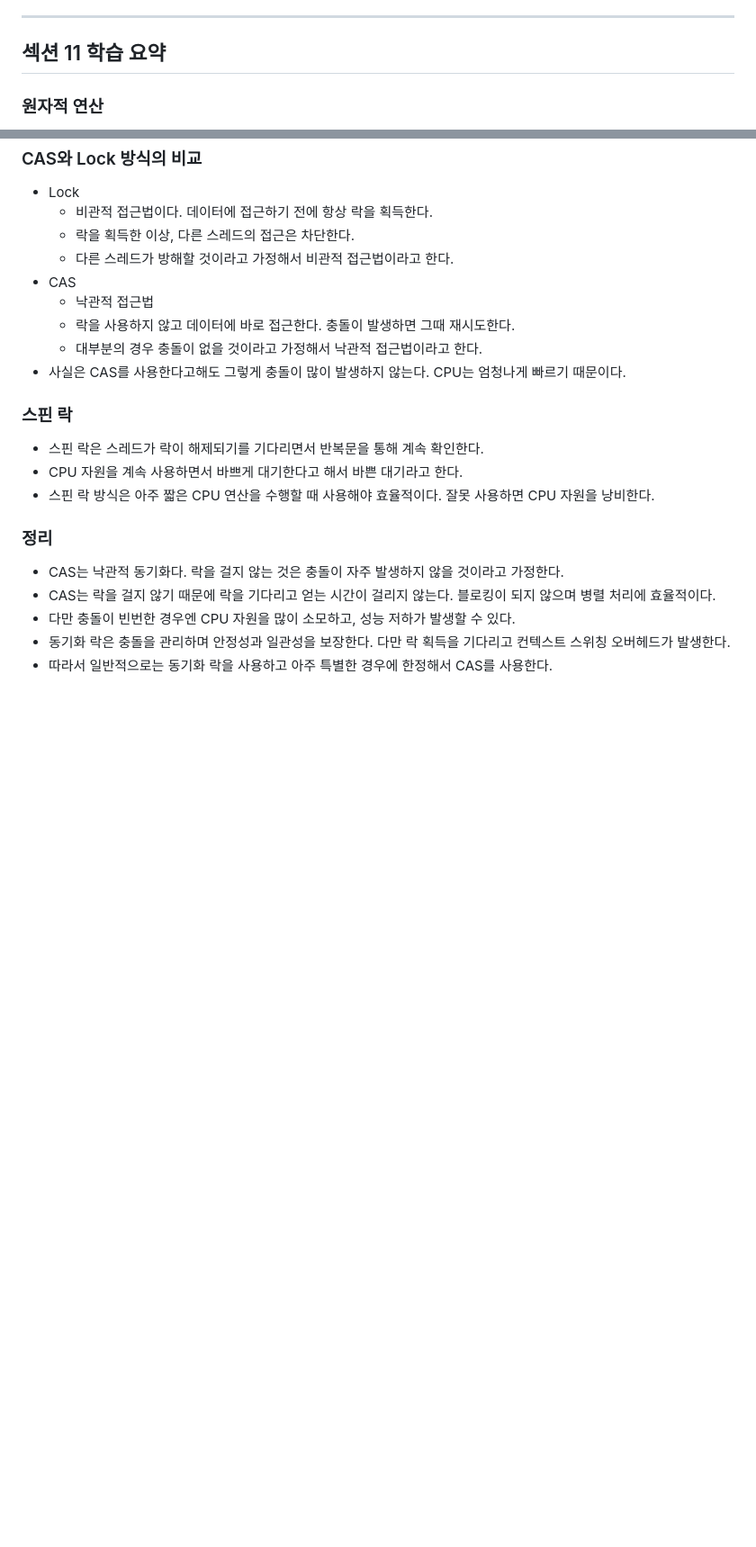
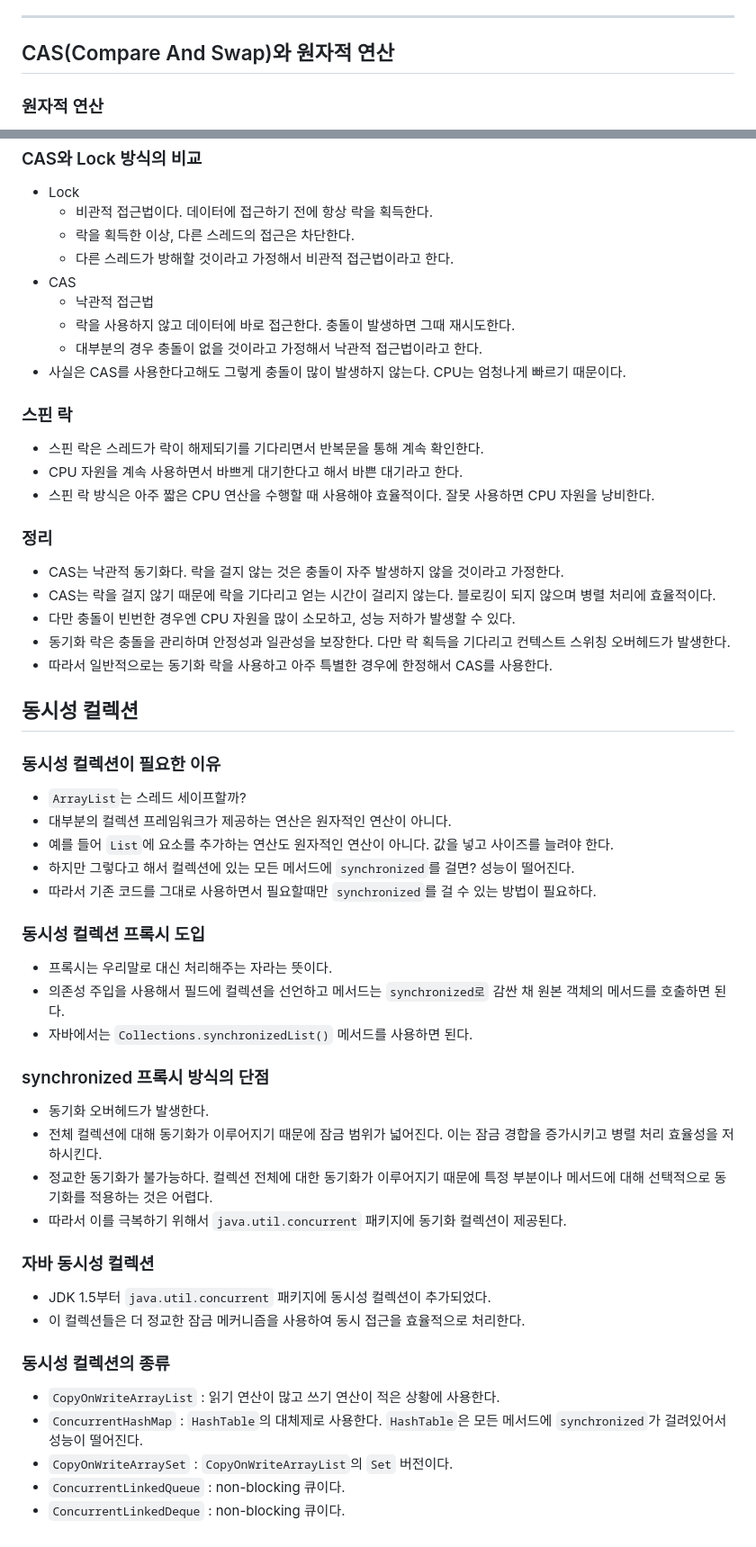
Before and after one commit to wisehero/studyRepo, a Markdown page: java-adv1/readme.md, 2 parts joined by grey strips. Shown at 90% size. Drawn GitHub-style; blank space fills up the shorter version.

```diff
--- a/java-adv1/readme.md
+++ b/java-adv1/readme.md
@@ -230,7 +230,7 @@
 
 ---
 
-## 섹션 11 학습 요약
+## CAS(Compare And Swap)와 원자적 연산
 
 ### 원자적 연산
 
@@ -284,3 +284,39 @@
 - 다만 충돌이 빈번한 경우엔 CPU 자원을 많이 소모하고, 성능 저하가 발생할 수 있다.
 - 동기화 락은 충돌을 관리하며 안정성과 일관성을 보장한다. 다만 락 획득을 기다리고 컨텍스트 스위칭 오버헤드가 발생한다.
 - 따라서 일반적으로는 동기화 락을 사용하고 아주 특별한 경우에 한정해서 CAS를 사용한다.
+
+## 동시성 컬렉션
+
+### 동시성 컬렉션이 필요한 이유
+
+- `ArrayList`는 스레드 세이프할까?
+- 대부분의 컬렉션 프레임워크가 제공하는 연산은 원자적인 연산이 아니다.
+- 예를 들어 `List`에 요소를 추가하는 연산도 원자적인 연산이 아니다. 값을 넣고 사이즈를 늘려야 한다.
+- 하지만 그렇다고 해서 컬렉션에 있는 모든 메서드에 `synchronized`를 걸면? 성능이 떨어진다.
+- 따라서 기존 코드를 그대로 사용하면서 필요할때만 `synchronized`를 걸 수 있는 방법이 필요하다.
+
+### 동시성 컬렉션 프록시 도입
+
+- 프록시는 우리말로 대신 처리해주는 자라는 뜻이다.
+- 의존성 주입을 사용해서 필드에 컬렉션을 선언하고 메서드는 `synchronized로` 감싼 채 원본 객체의 메서드를 호출하면 된다.
+- 자바에서는 `Collections.synchronizedList()` 메서드를 사용하면 된다.
+
+### synchronized 프록시 방식의 단점
+
+- 동기화 오버헤드가 발생한다.
+- 전체 컬렉션에 대해 동기화가 이루어지기 때문에 잠금 범위가 넓어진다. 이는 잠금 경합을 증가시키고 병렬 처리 효율성을 저하시킨다.
+- 정교한 동기화가 불가능하다. 컬렉션 전체에 대한 동기화가 이루어지기 때문에 특정 부분이나 메서드에 대해 선택적으로 동기화를 적용하는 것은 어렵다.
+- 따라서 이를 극복하기 위해서 `java.util.concurrent` 패키지에 동기화 컬렉션이 제공된다.
+
+### 자바 동시성 컬렉션
+
+- JDK 1.5부터 `java.util.concurrent` 패키지에 동시성 컬렉션이 추가되었다.
+- 이 컬렉션들은 더 정교한 잠금 메커니즘을 사용하여 동시 접근을 효율적으로 처리한다.
+
+### 동시성 컬렉션의 종류
+
+- `CopyOnWriteArrayList` : 읽기 연산이 많고 쓰기 연산이 적은 상황에 사용한다.
+- `ConcurrentHashMap` : `HashTable`의 대체제로 사용한다. `HashTable`은 모든 메서드에 `synchronized`가 걸려있어서 성능이 떨어진다.
+- `CopyOnWriteArraySet` : `CopyOnWriteArrayList`의 `Set` 버전이다.
+- `ConcurrentLinkedQueue` : non-blocking 큐이다.
+- `ConcurrentLinkedDeque` : non-blocking 큐이다.
```
